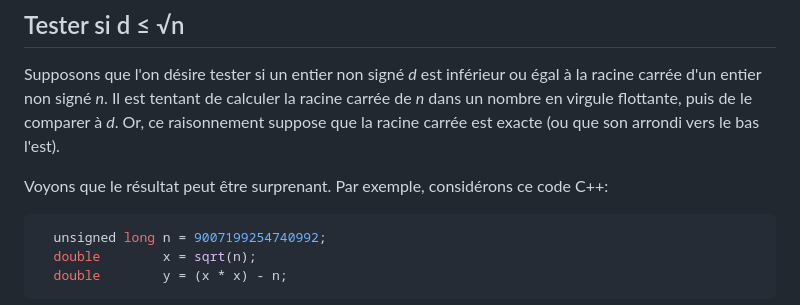
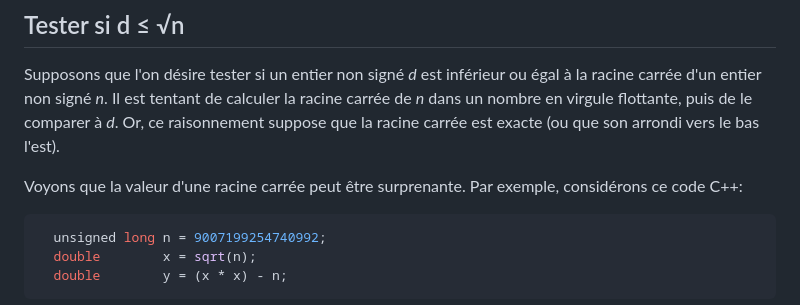
Before and after one commit to blondimi/ift209_h24, a Markdown page: extra/float_cmp/README.md, the part around the change. Rendered like a GitHub page.

````diff
--- a/extra/float_cmp/README.md
+++ b/extra/float_cmp/README.md
@@ -11,7 +11,7 @@ entier non signé _n_. Il est tentant de calculer la racine carrée de _n_ dans
 puis de le comparer à _d_. Or, ce raisonnement suppose que la racine carrée est exacte (ou que son arrondi
 vers le bas l'est).
 
-Voyons que le résultat peut être surprenant. Par exemple, considérons ce code C++:
+Voyons que la valeur d'une racine carrée peut être surprenante. Par exemple, considérons ce code C++:
 
 ```c++
   unsigned long n = 9007199254740992;
````
